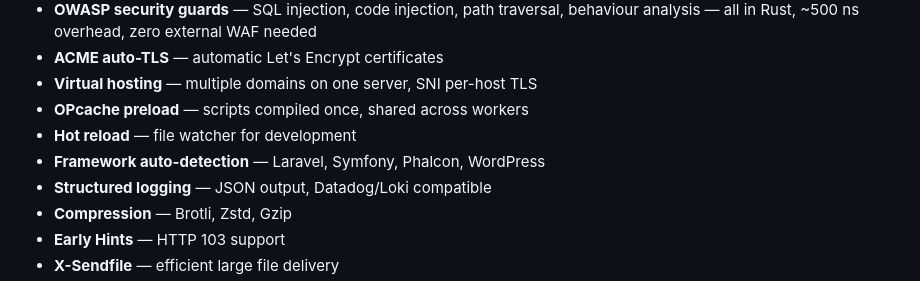
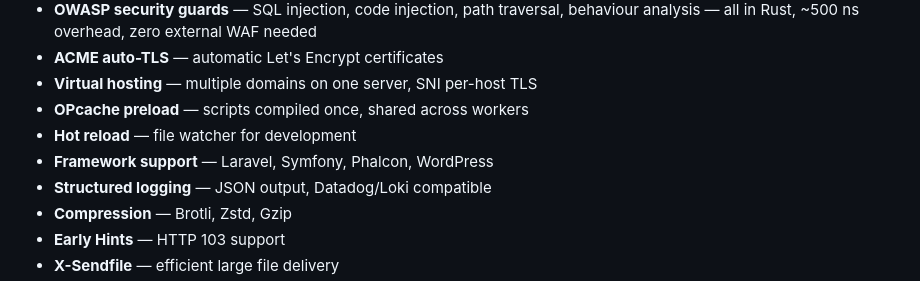
Before and after one commit to turbine-php/turbine, a Markdown page: README.md, the part around the change. Rendered like a GitHub page.

```diff
--- a/README.md
+++ b/README.md
@@ -20,7 +20,7 @@ Turbine replaces the traditional **Nginx + PHP-FPM + OPcache** stack with a sing
 - **Virtual hosting** — multiple domains on one server, SNI per-host TLS
 - **OPcache preload** — scripts compiled once, shared across workers
 - **Hot reload** — file watcher for development
-- **Framework auto-detection** — Laravel, Symfony, Phalcon, WordPress
+- **Framework support** — Laravel, Symfony, Phalcon, WordPress
 - **Structured logging** — JSON output, Datadog/Loki compatible
 - **Compression** — Brotli, Zstd, Gzip
 - **Early Hints** — HTTP 103 support
```
Also changed, not shown: docs/README.md (+1 -1 lines).
